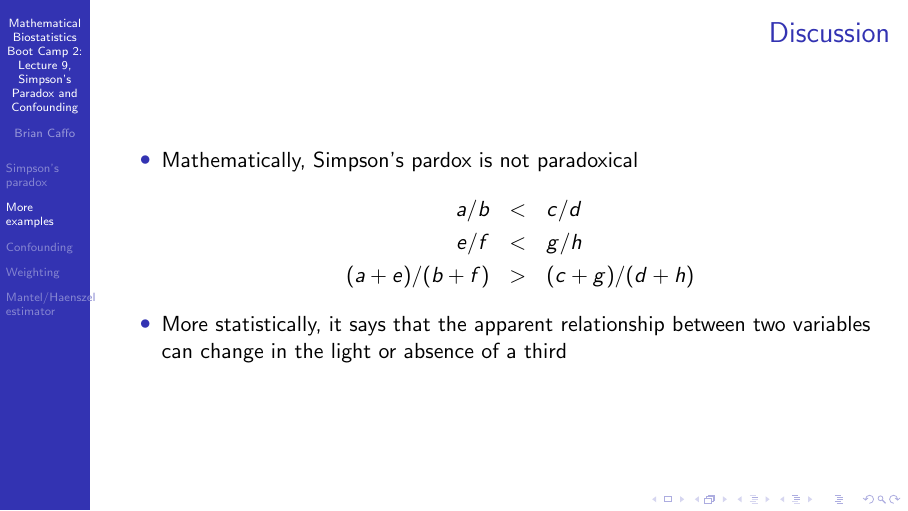
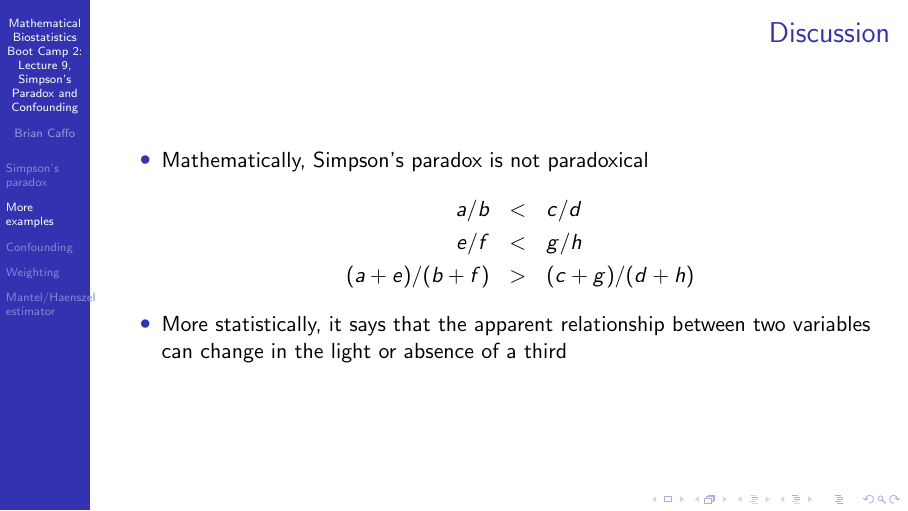
Before and after one commit to bcaffo/MathematicsBiostatisticsBootCamp2, LaTeX slides (lecture9.tex): page 9 of 18. Compiled offline with pdfLaTeX.

Commit message:
Typo: s/pardox/paradox

```diff
--- a/lecture9.tex
+++ b/lecture9.tex
@@ -156,7 +156,7 @@ Gender     A   B   C   D   E   F
 
 \begin{frame}\frametitle{Discussion}
 \begin{itemize}
-\item Mathematically, Simpson's pardox is not paradoxical
+\item Mathematically, Simpson's paradox is not paradoxical
   \begin{eqnarray*}
     a / b & < & c / d\\
     e / f & < & g / h \\
```
